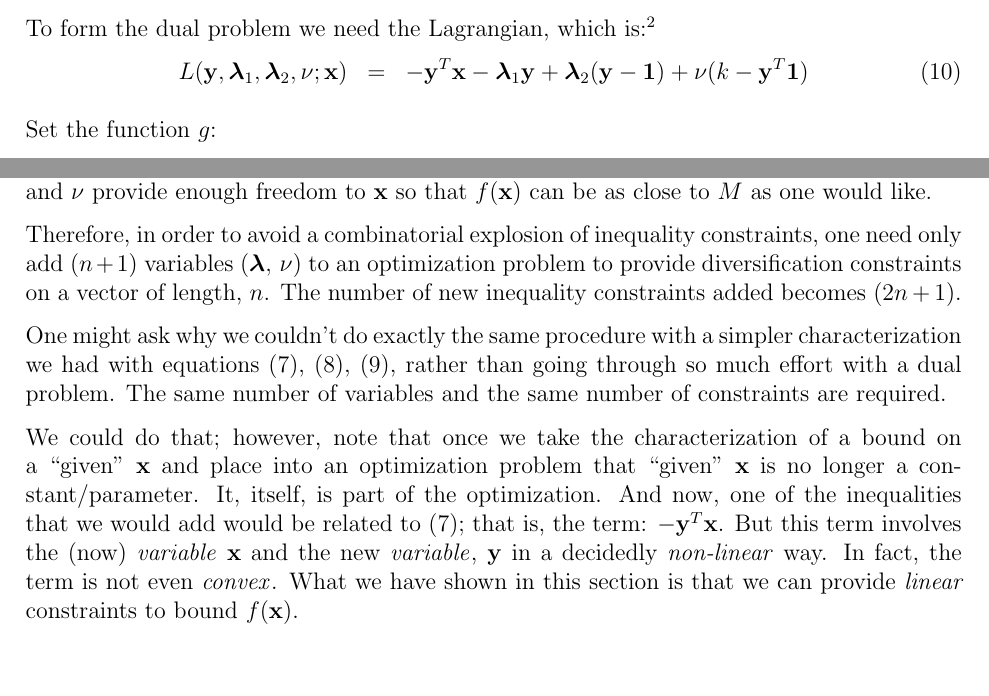
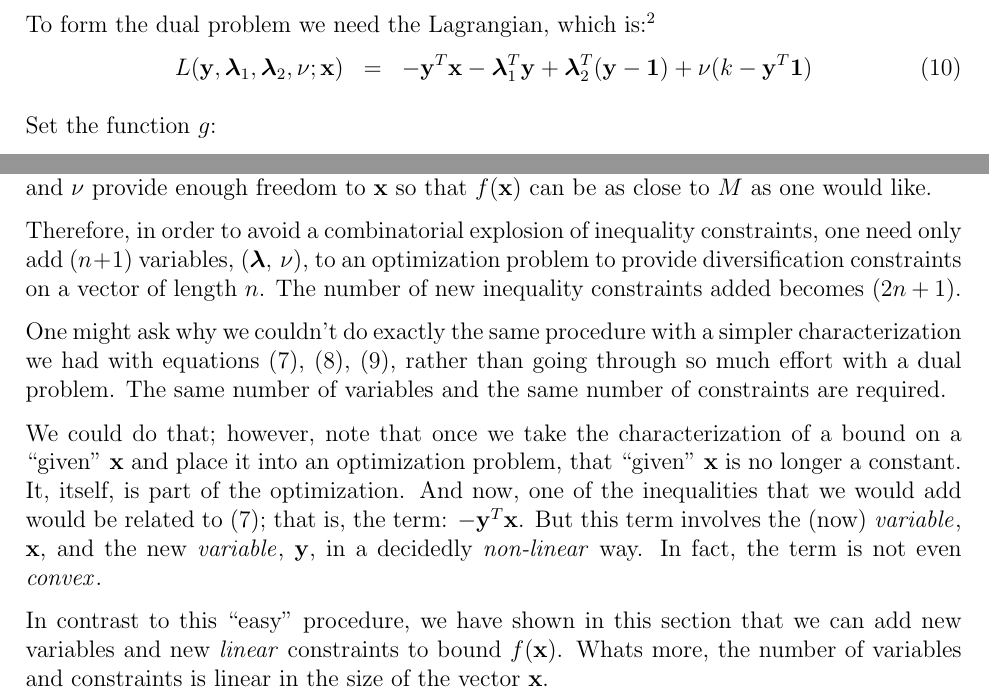
Before and after one commit to scottrsm/math, a LaTeX document (tex/diversification_contraints.tex): two parts of pages 3 and 5 of 5, joined at a grey line, cut so that both start at the same text, the shorter picture padded with empty space. Compiled offline with pdfLaTeX.

Commit message:
A few wording changes, along with fixing a few typos.

```diff
--- a/tex/diversification_contraints.tex
+++ b/tex/diversification_contraints.tex
@@ -121,7 +121,7 @@ to the optimization -- essentially a constant with respect to the optimization.
 As such, it customary to treat such parameters as part of a function but separate
 them from the ``true'' variables of the problem with a semi-colon.}
 \begin{eqnarray}
-	L({\bf y}, {\boldsymbol \lambda}_1, {\boldsymbol \lambda}_2, \nu; {\bf x}) &=& -{\bf y}^T {\bf x} - {\boldsymbol \lambda}_1 {\bf y} + {\boldsymbol \lambda}_2 ({\bf y} - {\bf 1}) + \nu (k - {\bf y}^T {\bf 1})
+	L({\bf y}, {\boldsymbol \lambda}_1, {\boldsymbol \lambda}_2, \nu; {\bf x}) &=& -{\bf y}^T {\bf x} - {\boldsymbol \lambda}_1^T {\bf y} + {\boldsymbol \lambda}_2^T ({\bf y} - {\bf 1}) + \nu (k - {\bf y}^T {\bf 1})
 \end{eqnarray}
 
 Set the function $g$:
@@ -200,8 +200,8 @@ Another way of saying this is that the parameters, ${\boldsymbol \lambda}$ and $
 provide enough freedom to ${\bf x}$ so that $f({\bf x})$ can be as close to $M$ as one would like.
 
 Therefore, in order to avoid a combinatorial explosion of inequality constraints,
-one need only add $(n+1)$ variables (${\boldsymbol \lambda}, \, \nu$) to an
-optimization problem to provide diversification constraints on a vector of length, $n$.
+one need only add $(n+1)$ variables, (${\boldsymbol \lambda}, \, \nu$), to an
+optimization problem to provide diversification constraints on a vector of length $n$.
 The number of new inequality constraints added becomes $(2n+1)$.
 
 One might ask why we couldn't do exactly the same procedure with a simpler characterization we had
@@ -210,11 +210,14 @@ with equations
 The same number of variables and the same number of constraints are required.
 
 We could do that; however, note that once we take the characterization of a bound on a ``given'' ${\bf x}$
-and place into an optimization problem that ``given'' ${\bf x}$ is no longer a constant/parameter.
+and place it into an optimization problem, that ``given'' ${\bf x}$ is no longer a constant.
 It, itself, is part of the optimization. And now, one of the inequalities that we would add
 would be related to (\ref{op1}); that is, the term: $-{\bf y}^T {\bf x}$. But this term
-involves the (now) {\it variable\/} ${\bf x}$ and the new {\it variable\/}, ${\bf y}$ in a decidedly {\it non-linear\/} way.
+involves the (now) {\it variable\/}, ${\bf x}$, and the new {\it variable\/}, ${\bf y}$, in a decidedly {\it non-linear\/} way.
 In fact, the term is not even {\it convex\/}.
-What we have shown in this section is that we can provide {\it linear\/} constraints to bound $f({\bf x})$.
+
+In contrast to this ``easy'' procedure, we have shown in this section that
+we can add new variables and new {\it linear\/} constraints to bound $f({\bf x})$.
+Whats more, the number of variables and constraints is linear in the size of the vector ${\bf x}$.
 
 \end{document}
```
Also changed, not shown: README.md, pdf/diversification_contraints.pdf, tex/diversification_contraints.tex (2 more changed lines).
